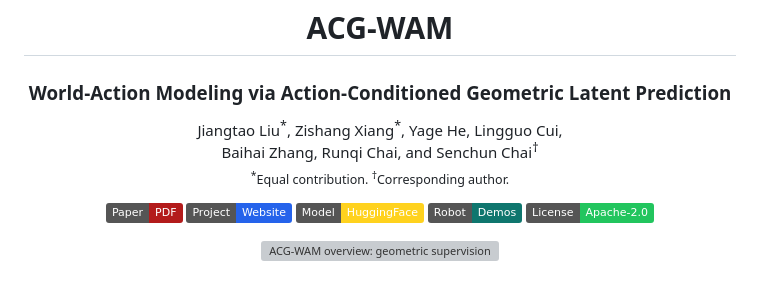
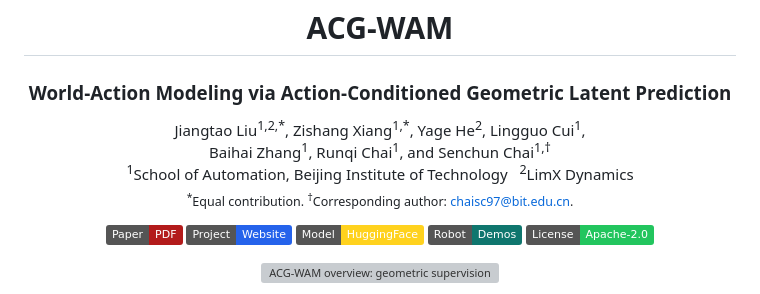
Before and after one commit to RoboOpus/ACG-WAM, a Markdown page: README.md, the part around the change. Rendered like a GitHub page; badges without logos; grey boxes are pictures that could not be loaded.

Commit message:
docs: add author affiliations and correspondence

```diff
--- a/README.md
+++ b/README.md
@@ -2,9 +2,10 @@
 <h3 align="center">World-Action Modeling via Action-Conditioned Geometric Latent Prediction</h3>
 
 <p align="center">
-  Jiangtao Liu<sup>*</sup>, Zishang Xiang<sup>*</sup>, Yage He, Lingguo Cui,<br>
-  Baihai Zhang, Runqi Chai, and Senchun Chai<sup>†</sup><br>
-  <sub><sup>*</sup>Equal contribution. <sup>†</sup>Corresponding author.</sub>
+  Jiangtao Liu<sup>1,2,*</sup>, Zishang Xiang<sup>1,*</sup>, Yage He<sup>2</sup>, Lingguo Cui<sup>1</sup>,<br>
+  Baihai Zhang<sup>1</sup>, Runqi Chai<sup>1</sup>, and Senchun Chai<sup>1,†</sup><br>
+  <sup>1</sup>School of Automation, Beijing Institute of Technology &nbsp; <sup>2</sup>LimX Dynamics<br>
+  <sub><sup>*</sup>Equal contribution. <sup>†</sup>Corresponding author: <a href="mailto:chaisc97@bit.edu.cn">chaisc97@bit.edu.cn</a>.</sub>
 </p>
 
 <p align="center">
```
